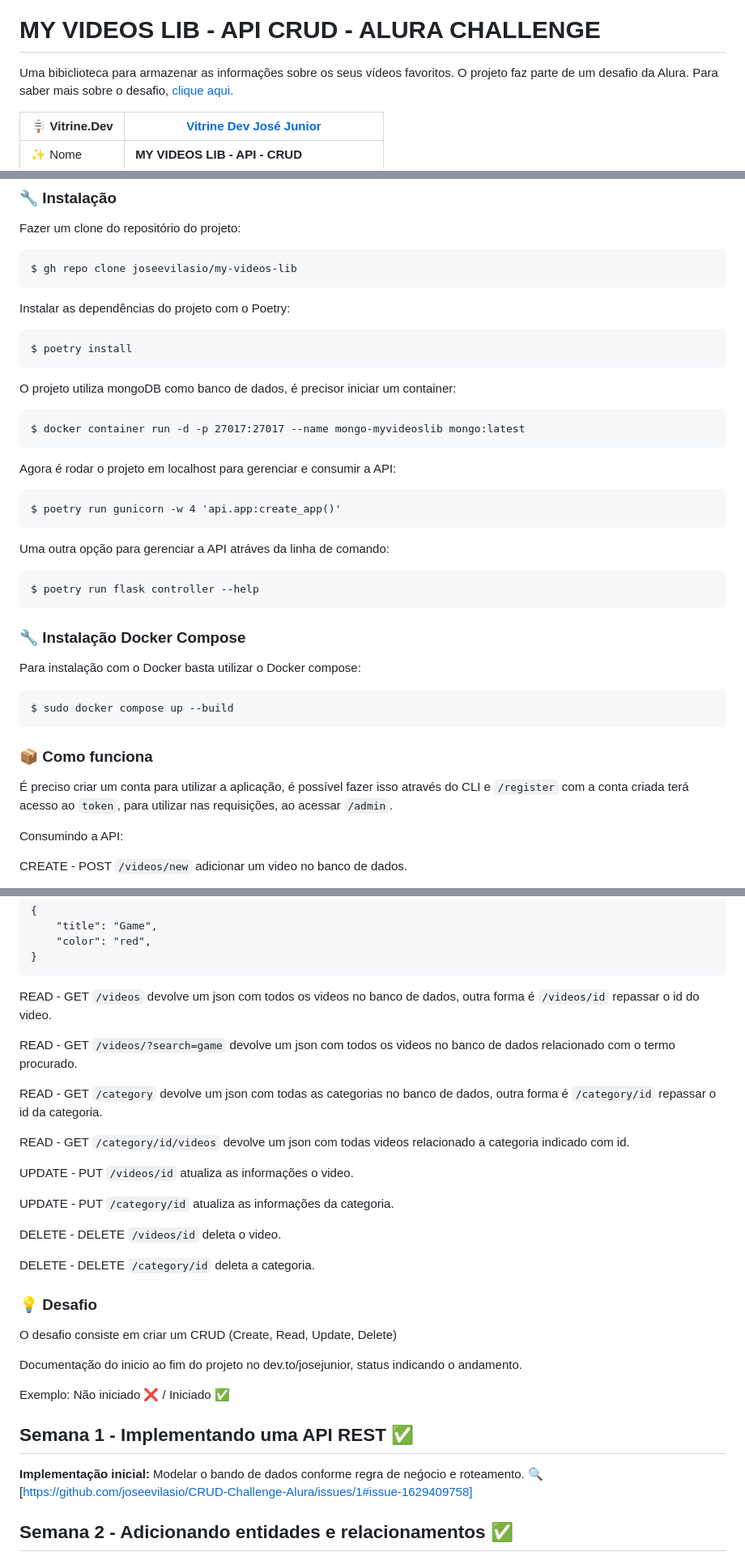
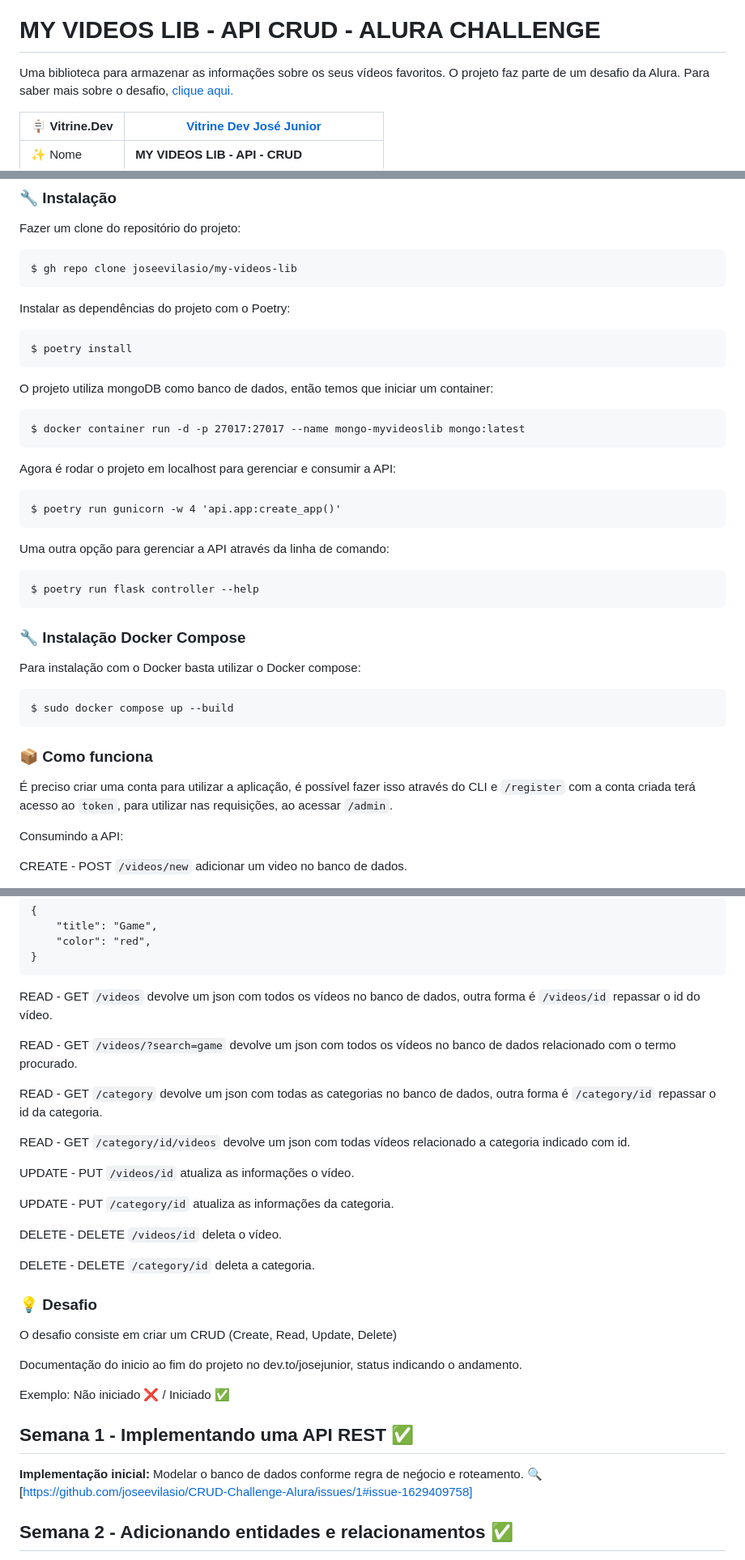
Before and after one commit to joseevilasio/my-videos-lib, a Markdown page: README.md, 3 parts joined by grey strips. Shown at 81% size. Drawn GitHub-style.

````diff
--- a/README.md
+++ b/README.md
@@ -3,7 +3,7 @@
 
 # MY VIDEOS LIB - API CRUD - ALURA CHALLENGE
 
-Uma bibiclioteca para armazenar as informações sobre os seus vídeos favoritos. O projeto faz parte de um desafio da Alura.
+Uma biblioteca para armazenar as informações sobre os seus vídeos favoritos. O projeto faz parte de um desafio da Alura.
 Para saber mais sobre o desafio, [clique aqui.](#-desafio)
 
 | :placard: Vitrine.Dev |   [Vitrine Dev José Junior](https://cursos.alura.com.br/vitrinedev/joseevilasio/project/CRUD-Challenge-Alura/3844433) |
@@ -33,7 +33,7 @@ Instalar as dependências do projeto com o Poetry:
 ```
 $ poetry install
 ```
-O projeto utiliza mongoDB como banco de dados, é precisor iniciar um container:
+O projeto utiliza mongoDB como banco de dados, então temos que iniciar um container:
 ```
 $ docker container run -d -p 27017:27017 --name mongo-myvideoslib mongo:latest
 ```
@@ -41,7 +41,7 @@ Agora é rodar o projeto em localhost para gerenciar e consumir a API:
 ```
 $ poetry run gunicorn -w 4 'api.app:create_app()'
 ```
-Uma outra opção para gerenciar a API atráves da linha de comando:
+Uma outra opção para gerenciar a API através da linha de comando:
 ```
 $ poetry run flask controller --help
 ```
@@ -53,7 +53,7 @@ $ sudo docker compose up --build
 ```
 
 ### 📦 Como funciona
-É preciso criar um conta para utilizar a aplicação, é possível fazer isso através do CLI e ```/register``` com a conta criada terá acesso ao ```token```, para utilizar nas requisições, ao acessar ```/admin```.
+É preciso criar uma conta para utilizar a aplicação, é possível fazer isso através do CLI e ```/register``` com a conta criada terá acesso ao ```token```, para utilizar nas requisições, ao acessar ```/admin```.
 
 Consumindo a API:
 
@@ -77,19 +77,19 @@ exemplo json :
 }
 ```
 
-READ - GET ```/videos``` devolve um json com todos os videos no banco de dados, outra forma é ```/videos/id``` repassar o id do video.
+READ - GET ```/videos``` devolve um json com todos os vídeos no banco de dados, outra forma é ```/videos/id``` repassar o id do vídeo.
 
-READ - GET ```/videos/?search=game``` devolve um json com todos os videos no banco de dados relacionado com o termo procurado.
+READ - GET ```/videos/?search=game``` devolve um json com todos os vídeos no banco de dados relacionado com o termo procurado.
 
 READ - GET ```/category``` devolve um json com todas as categorias no banco de dados, outra forma é ```/category/id``` repassar o id da categoria.
 
-READ - GET ```/category/id/videos``` devolve um json com todas videos relacionado a categoria indicado com id.
+READ - GET ```/category/id/videos``` devolve um json com todas vídeos relacionado a categoria indicado com id.
 
-UPDATE - PUT ```/videos/id``` atualiza as informações o video.
+UPDATE - PUT ```/videos/id``` atualiza as informações o vídeo.
 
 UPDATE - PUT ```/category/id``` atualiza as informações da categoria.
 
-DELETE - DELETE ```/videos/id``` deleta o video.
+DELETE - DELETE ```/videos/id``` deleta o vídeo.
 
 DELETE - DELETE ```/category/id``` deleta a categoria.
 
@@ -103,7 +103,7 @@ Documentação do inicio ao fim do projeto no dev.to/josejunior, status indicand
 Exemplo: Não iniciado ❌ / Iniciado ✅
 
 ## Semana 1 - Implementando uma API REST ✅
-**Implementação inicial:** Modelar o bando de dados conforme regra de neǵocio e roteamento. 🔍 [https://github.com/joseevilasio/CRUD-Challenge-Alura/issues/1#issue-1629409758]
+**Implementação inicial:** Modelar o banco de dados conforme regra de neǵocio e roteamento. 🔍 [https://github.com/joseevilasio/CRUD-Challenge-Alura/issues/1#issue-1629409758]
 
 ## Semana 2 - Adicionando entidades e relacionamentos  ✅
 **Implementação de Categorias:** Adicionar table em database com categoria e relacionar com database já existente e rotear novas rotas.  🔍[https://github.com/joseevilasio/CRUD-Challenge-Alura/issues/2#issue-1629629636]
````
